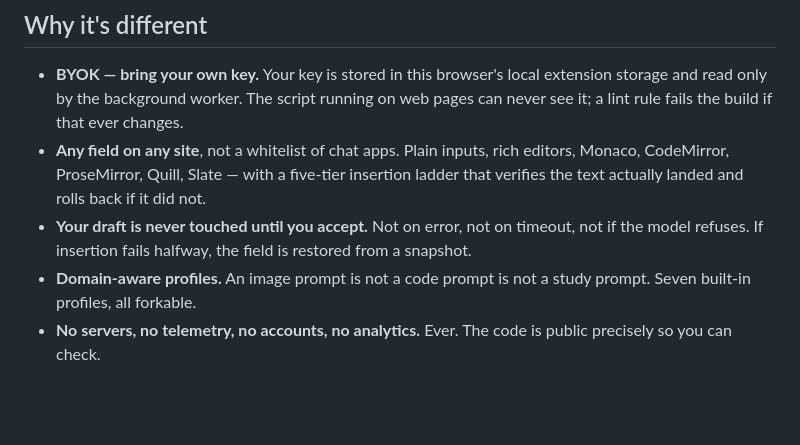
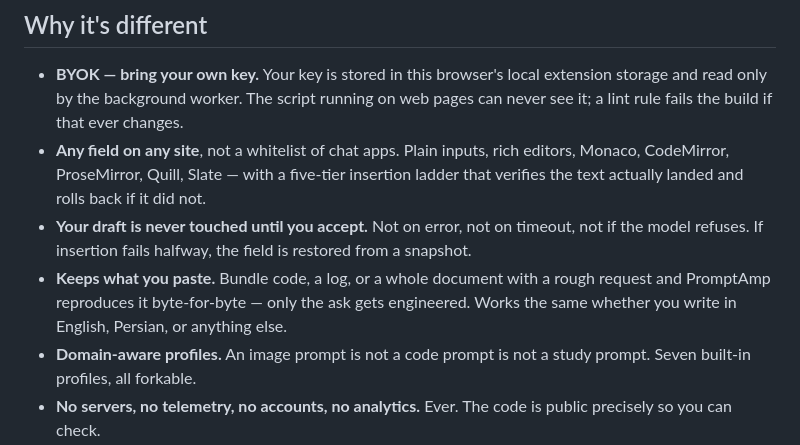
Before and after one commit to Sina-Amare/promptamp, a Markdown page: README.md, the part around one of its changes. Rendered like a GitHub page; blank space fills up the shorter version.

```diff
--- a/README.md
+++ b/README.md
@@ -39,6 +52,10 @@ server to send it to.
 - **Your draft is never touched until you accept.** Not on error, not on
   timeout, not if the model refuses. If insertion fails halfway, the field is
   restored from a snapshot.
+- **Keeps what you paste.** Bundle code, a log, or a whole document with a rough
+  request and PromptAmp reproduces it byte-for-byte — only the ask gets
+  engineered. Works the same whether you write in English, Persian, or anything
+  else.
 - **Domain-aware profiles.** An image prompt is not a code prompt is not a study
   prompt. Seven built-in profiles, all forkable.
 - **No servers, no telemetry, no accounts, no analytics.** Ever. The code is
```
Also changed, not shown: other parts of README.md (+14 -1 lines), assets/readme/languages.png (added), assets/readme/preserve.png (added).
